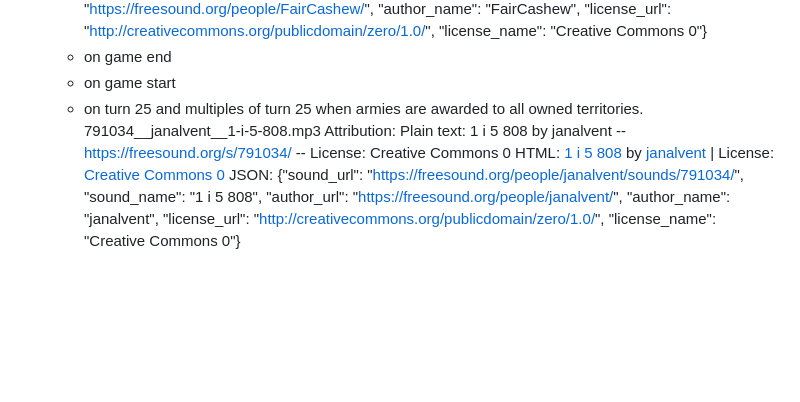
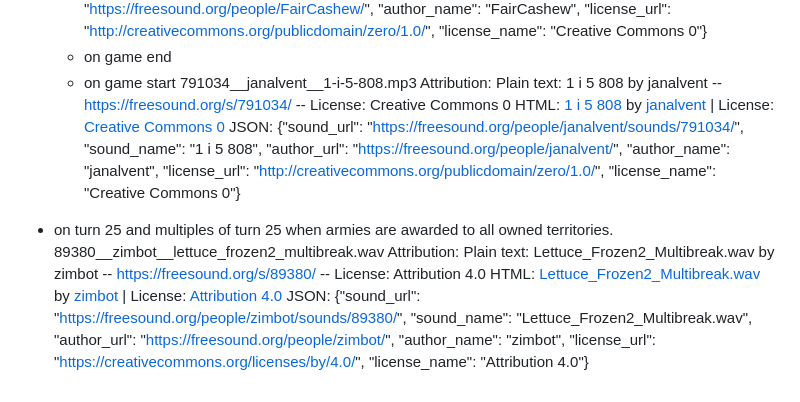
Before and after one commit to Sirrine-Jonathan/fog-of-war, a Markdown page: SOUND_PLAN.md, the part around the change. Drawn GitHub-style; blank space fills up the shorter version.

Commit message:
sound plan

```diff
--- a/SOUND_PLAN.md
+++ b/SOUND_PLAN.md
@@ -108,7 +108,6 @@
 		{"sound_url": "https://freesound.org/people/FairCashew/sounds/686365/", "sound_name": "au.mp3", "author_url": "https://freesound.org/people/FairCashew/", "author_name": "FairCashew", "license_url": "http://creativecommons.org/publicdomain/zero/1.0/", "license_name": "Creative Commons 0"}
 	- on game end
 	- on game start
-	- on turn 25 and multiples of turn 25 when armies are awarded to all owned territories.
 		791034__janalvent__1-i-5-808.mp3
 		Attribution:
 		Plain text:
@@ -117,3 +116,13 @@
 		<a href="https://freesound.org/people/janalvent/sounds/791034/">1 i 5 808</a> by <a href="https://freesound.org/people/janalvent/">janalvent</a> | License: <a href="http://creativecommons.org/publicdomain/zero/1.0/">Creative Commons 0</a>
 		JSON:
 		{"sound_url": "https://freesound.org/people/janalvent/sounds/791034/", "sound_name": "1 i 5 808", "author_url": "https://freesound.org/people/janalvent/", "author_name": "janalvent", "license_url": "http://creativecommons.org/publicdomain/zero/1.0/", "license_name": "Creative Commons 0"}
+
+- on turn 25 and multiples of turn 25 when armies are awarded to all owned territories.
+		89380__zimbot__lettuce_frozen2_multibreak.wav
+		Attribution:
+		Plain text:
+		Lettuce_Frozen2_Multibreak.wav by zimbot -- https://freesound.org/s/89380/ -- License: Attribution 4.0
+		HTML:
+		<a href="https://freesound.org/people/zimbot/sounds/89380/">Lettuce_Frozen2_Multibreak.wav</a> by <a href="https://freesound.org/people/zimbot/">zimbot</a> | License: <a href="https://creativecommons.org/licenses/by/4.0/">Attribution 4.0</a>
+		JSON:
+		{"sound_url": "https://freesound.org/people/zimbot/sounds/89380/", "sound_name": "Lettuce_Frozen2_Multibreak.wav", "author_url": "https://freesound.org/people/zimbot/", "author_name": "zimbot", "license_url": "https://creativecommons.org/licenses/by/4.0/", "license_name": "Attribution 4.0"}
```
